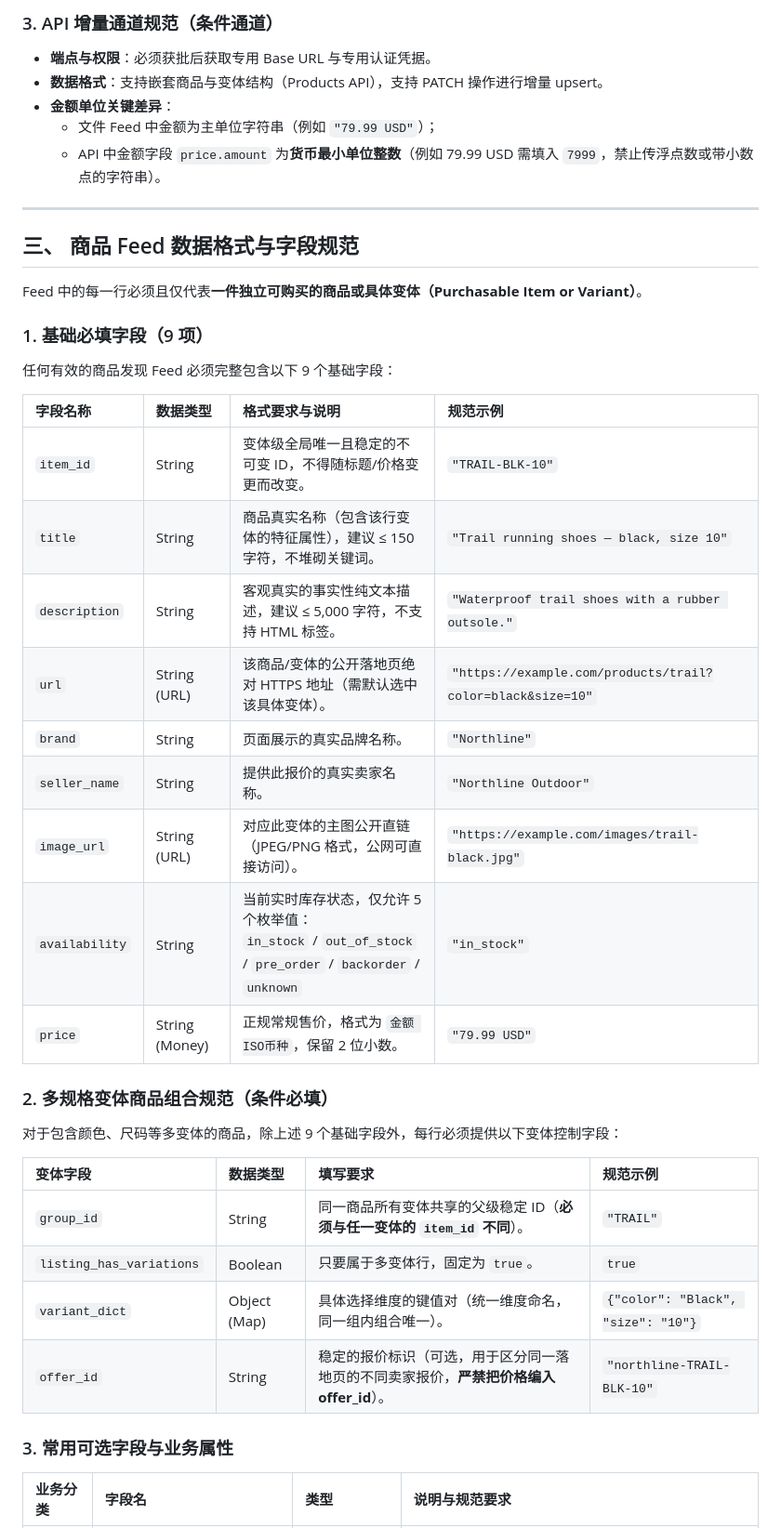
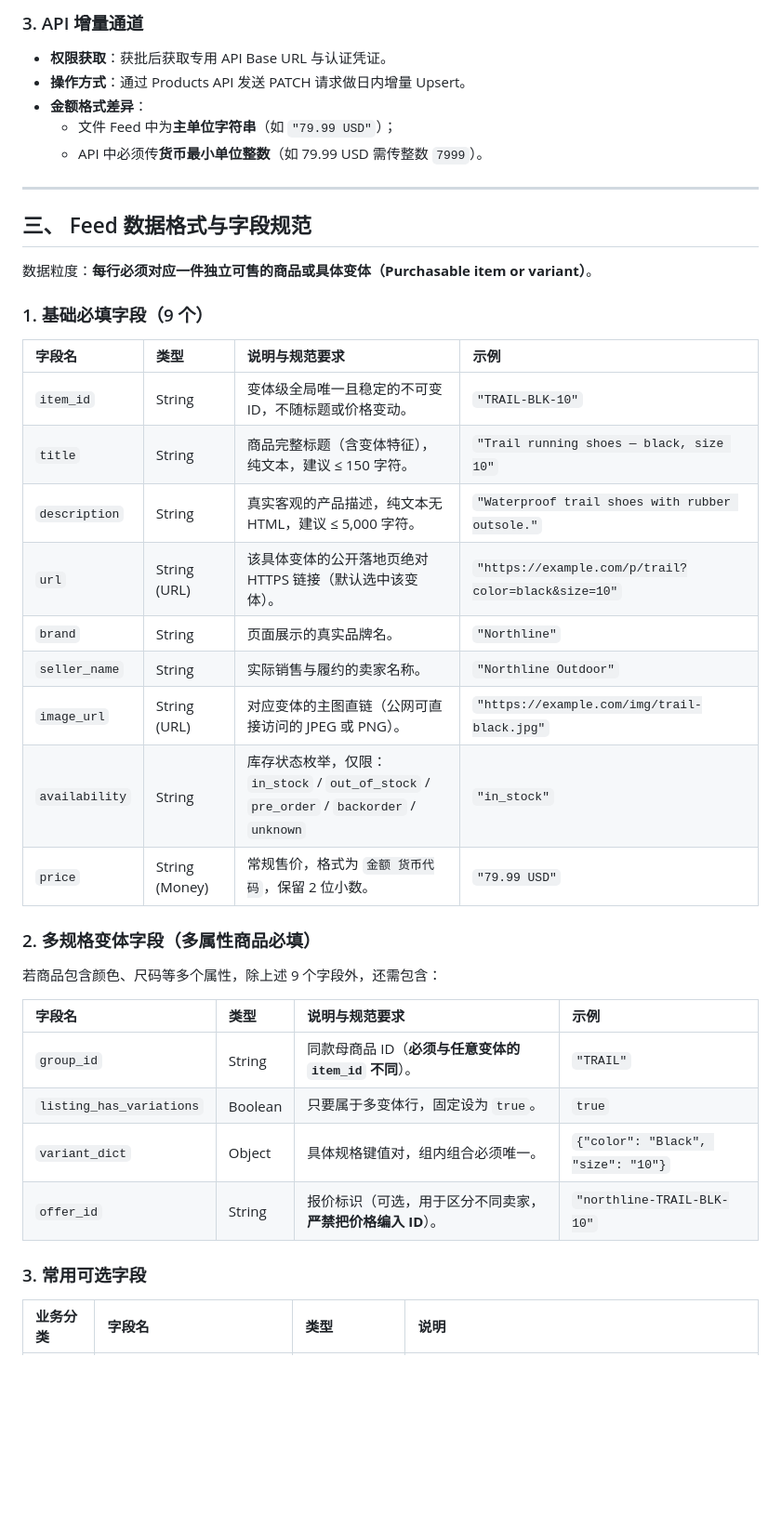
Before and after one commit to igocc/chatgpt-product-feed-plan, a Markdown page: README.md, the part around one of its changes. Shown at 93% size. Rendered like a GitHub page; blank space fills up the shorter version.

```diff
--- a/README.md
+++ b/README.md
@@ -60,43 +45,42 @@
 
-### 3. API 增量通道规范（条件通道）
-* **端点与权限**：必须获批后获取专用 Base URL 与专用认证凭据。
-* **数据格式**：支持嵌套商品与变体结构（Products API），支持 PATCH 操作进行增量 upsert。
-* **金额单位关键差异**：
-  * 文件 Feed 中金额为主单位字符串（例如 `"79.99 USD"`）；
-  * API 中金额字段 `price.amount` 为**货币最小单位整数**（例如 79.99 USD 需填入 `7999`，禁止传浮点数或带小数点的字符串）。
+### 3. API 增量通道
+* **权限获取**：获批后获取专用 API Base URL 与认证凭证。
+* **操作方式**：通过 Products API 发送 PATCH 请求做日内增量 Upsert。
+* **金额格式差异**：
+  * 文件 Feed 中为**主单位字符串**（如 `"79.99 USD"`）；
+  * API 中必须传**货币最小单位整数**（如 79.99 USD 需传整数 `7999`）。
 
 ---
 
-## 三、 商品 Feed 数据格式与字段规范
+## 三、 Feed 数据格式与字段规范
 
-Feed 中的每一行必须且仅代表**一件独立可购买的商品或具体变体（Purchasable Item or Variant）**。
+数据粒度：**每行必须对应一件独立可售的商品或具体变体（Purchasable item or variant）**。
 
-### 1. 基础必填字段（9 项）
-任何有效的商品发现 Feed 必须完整包含以下 9 个基础字段：
+### 1. 基础必填字段（9 个）
 
-| 字段名称 | 数据类型 | 格式要求与说明 | 规范示例 |
+| 字段名 | 类型 | 说明与规范要求 | 示例 |
 | :--- | :--- | :--- | :--- |
-| `item_id` | String | 变体级全局唯一且稳定的不可变 ID，不得随标题/价格变更而改变。 | `"TRAIL-BLK-10"` |
-| `title` | String | 商品真实名称（包含该行变体的特征属性），建议 ≤ 150 字符，不堆砌关键词。 | `"Trail running shoes — black, size 10"` |
-| `description` | String | 客观真实的事实性纯文本描述，建议 ≤ 5,000 字符，不支持 HTML 标签。 | `"Waterproof trail shoes with a rubber outsole."` |
-| `url` | String (URL) | 该商品/变体的公开落地页绝对 HTTPS 地址（需默认选中该具体变体）。 | `"https://example.com/products/trail?color=black&size=10"` |
-| `brand` | String | 页面展示的真实品牌名称。 | `"Northline"` |
-| `seller_name` | String | 提供此报价的真实卖家名称。 | `"Northline Outdoor"` |
-| `image_url` | String (URL) | 对应此变体的主图公开直链（JPEG/PNG 格式，公网可直接访问）。 | `"https://example.com/images/trail-black.jpg"` |
-| `availability` | String | 当前实时库存状态，仅允许 5 个枚举值：<br>`in_stock` / `out_of_stock` / `pre_order` / `backorder` / `unknown` | `"in_stock"` |
-| `price` | String (Money) | 正规常规售价，格式为 `金额 ISO币种`，保留 2 位小数。 | `"79.99 USD"` |
+| `item_id` | String | 变体级全局唯一且稳定的不可变 ID，不随标题或价格变动。 | `"TRAIL-BLK-10"` |
+| `title` | String | 商品完整标题（含变体特征），纯文本，建议 ≤ 150 字符。 | `"Trail running shoes — black, size 10"` |
+| `description` | String | 真实客观的产品描述，纯文本无 HTML，建议 ≤ 5,000 字符。 | `"Waterproof trail shoes with rubber outsole."` |
+| `url` | String (URL) | 该具体变体的公开落地页绝对 HTTPS 链接（默认选中该变体）。 | `"https://example.com/p/trail?color=black&size=10"` |
+| `brand` | String | 页面展示的真实品牌名。 | `"Northline"` |
+| `seller_name` | String | 实际销售与履约的卖家名称。 | `"Northline Outdoor"` |
+| `image_url` | String (URL) | 对应变体的主图直链（公网可直接访问的 JPEG 或 PNG）。 | `"https://example.com/img/trail-black.jpg"` |
+| `availability` | String | 库存状态枚举，仅限：<br>`in_stock` / `out_of_stock` / `pre_order` / `backorder` / `unknown` | `"in_stock"` |
+| `price` | String (Money)| 常规售价，格式为 `金额 货币代码`，保留 2 位小数。 | `"79.99 USD"` |
 
-### 2. 多规格变体商品组合规范（条件必填）
-对于包含颜色、尺码等多变体的商品，除上述 9 个基础字段外，每行必须提供以下变体控制字段：
+### 2. 多规格变体字段（多属性商品必填）
+若商品包含颜色、尺码等多个属性，除上述 9 个字段外，还需包含：
 
-| 变体字段 | 数据类型 | 填写要求 | 规范示例 |
+| 字段名 | 类型 | 说明与规范要求 | 示例 |
 | :--- | :--- | :--- | :--- |
-| `group_id` | String | 同一商品所有变体共享的父级稳定 ID（**必须与任一变体的 `item_id` 不同**）。 | `"TRAIL"` |
-| `listing_has_variations` | Boolean | 只要属于多变体行，固定为 `true`。 | `true` |
-| `variant_dict` | Object (Map) | 具体选择维度的键值对（统一维度命名，同一组内组合唯一）。 | `{"color": "Black", "size": "10"}` |
-| `offer_id` | String | 稳定的报价标识（可选，用于区分同一落地页的不同卖家报价，**严禁把价格编入 offer_id**）。 | `"northline-TRAIL-BLK-10"` |
+| `group_id` | String | 同款母商品 ID（**必须与任意变体的 `item_id` 不同**）。 | `"TRAIL"` |
+| `listing_has_variations` | Boolean | 只要属于多变体行，固定设为 `true`。 | `true` |
+| `variant_dict` | Object | 具体规格键值对，组内组合必须唯一。 | `{"color": "Black", "size": "10"}` |
+| `offer_id` | String | 报价标识（可选，用于区分不同卖家，**严禁把价格编入 ID**）。 | `"northline-TRAIL-BLK-10"` |
 
-### 3. 常用可选字段与业务属性
+### 3. 常用可选字段
 
-| 业务分类 | 字段名 | 类型 | 说明与规范要求 |
+| 业务分类 | 字段名 | 类型 | 说明 |
 | :--- | :--- | :--- | :--- |
```
Also changed, not shown: other parts of README.md (+49 -78 lines).
